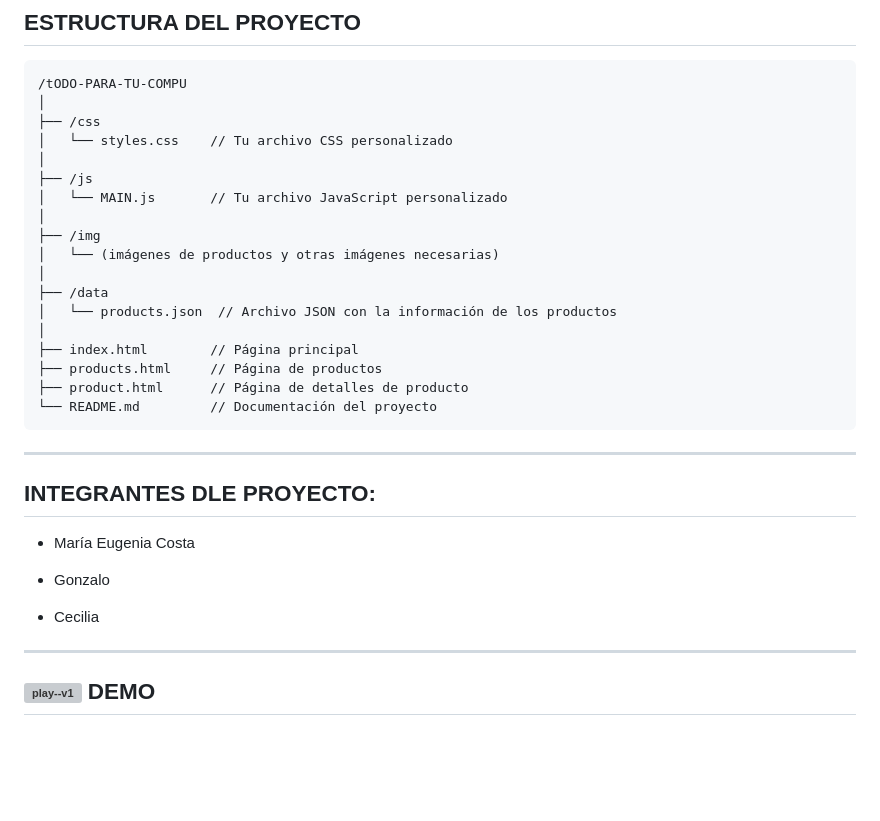
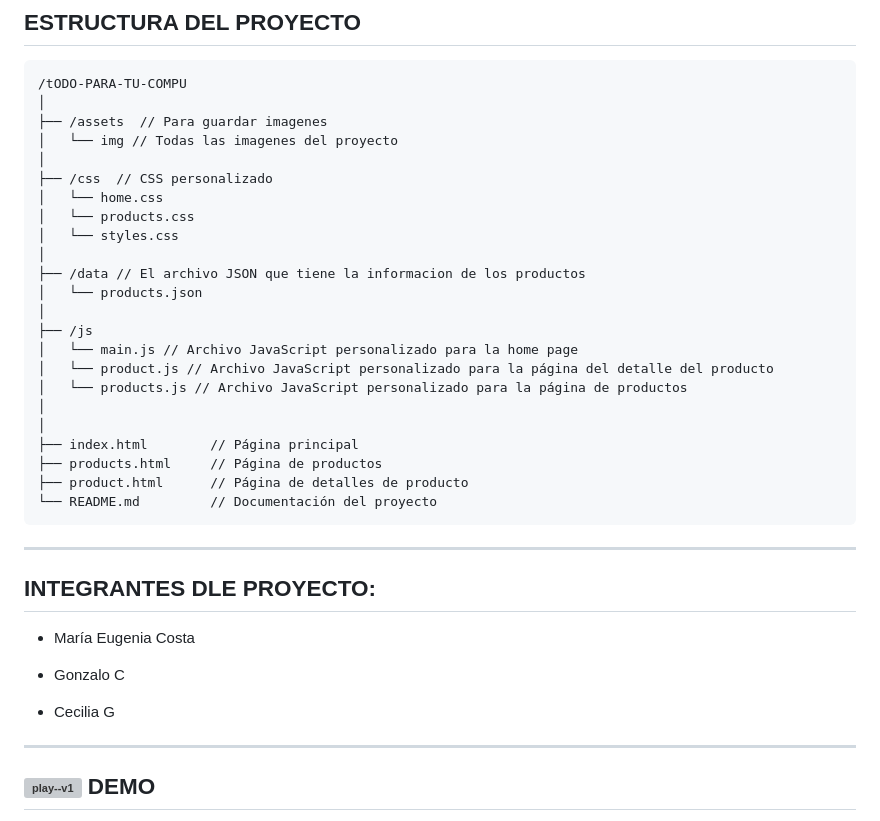
Before and after one commit to eugenia1984/todo-para-tu-compu, a Markdown page: README.md, the part around one of its changes. Drawn GitHub-style; blank space fills up the shorter version; grey boxes are pictures that could not be loaded.

Commit message:
actualizo el readme

````diff
--- a/README.md
+++ b/README.md
@@ -70,17 +64,22 @@ Implementación de Git para el control de versiones del código y la colaboraci
 ```
 /tODO-PARA-TU-COMPU
 │
-├── /css
-│   └── styles.css    // Tu archivo CSS personalizado
+├── /assets  // Para guardar imagenes
+│   └── img // Todas las imagenes del proyecto
+│
+├── /css  // CSS personalizado
+│   └── home.css
+│   └── products.css
+│   └── styles.css
+│
+├── /data // El archivo JSON que tiene la informacion de los productos
+│   └── products.json
 │
 ├── /js
-│   └── MAIN.js       // Tu archivo JavaScript personalizado
+│   └── main.js // Archivo JavaScript personalizado para la home page
+│   └── product.js // Archivo JavaScript personalizado para la página del detalle del producto
+│   └── products.js // Archivo JavaScript personalizado para la página de productos
 │
-├── /img
-│   └── (imágenes de productos y otras imágenes necesarias)
-│
-├── /data
-│   └── products.json  // Archivo JSON con la información de los productos
 │
 ├── index.html        // Página principal
 ├── products.html     // Página de productos
@@ -94,9 +93,9 @@ Implementación de Git para el control de versiones del código y la colaboraci
 
 - María Eugenia Costa
 
-- Gonzalo
+- Gonzalo C
 
-- Cecilia
+- Cecilia G
 
 ---
 
````
Also changed, not shown: other parts of README.md (+18 -7 lines).
